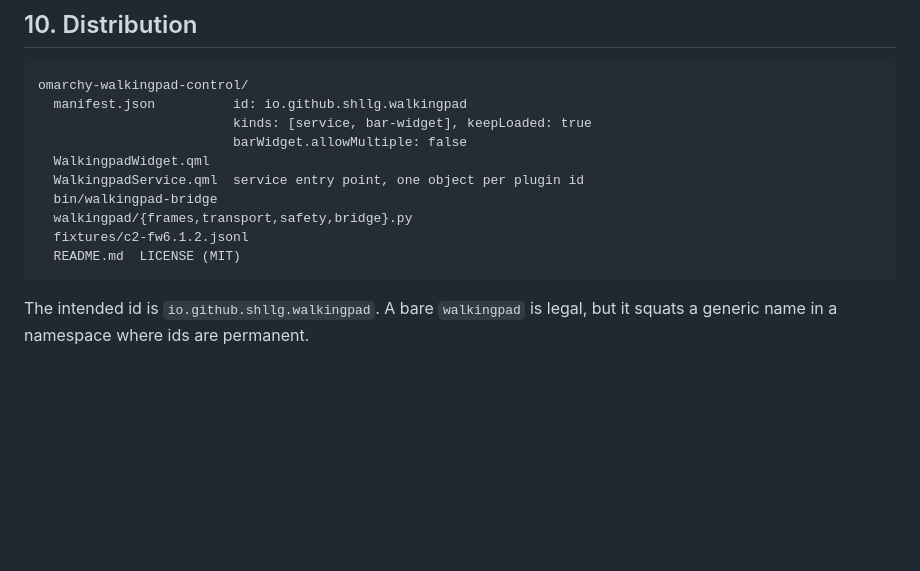
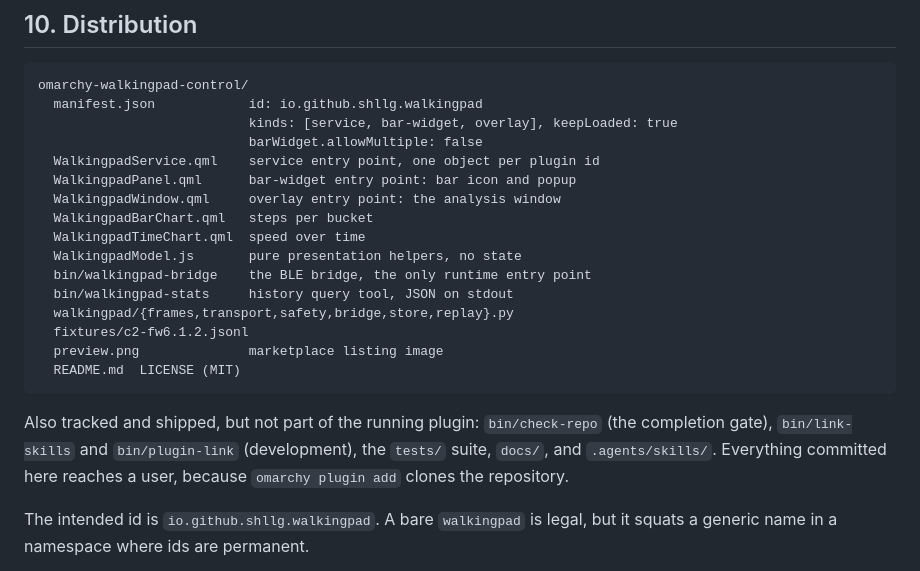
Before and after one commit to shllg/omarchy-walkingpad-control, a Markdown page: docs/design-spec.md, the part around the change. GitHub-like rendering; blank space fills up the shorter version.

Commit message:
release: 1.0.4 — screenshots, an acknowledgement, and a truthful file tree
Two screenshots in the README: the bar icon with its popup, and the analysis
window over a real session. Both are stripped of metadata and of the tIME chunk,
so regenerating them produces no diff.

Acknowledge the other Omarchy plugin for these pads by name, and point readers
there if step tracking rather than belt control is what they want. The section
states outright that this was written without knowledge of it. Silence would have
been the weaker position: an explicit "parallel work, not derived" claim is better
evidence of independence than saying nothing at all.

Section 10 of the design spec had drifted badly. It named WalkingpadWidget.qml,
which has never existed under that name, declared two kinds where the manifest has
three, and omitted the analysis window, both chart components, the model helpers,
the query tool, the store and replay modules, and the preview image. It now lists
what the repository actually contains, and says plainly that everything committed
reaches a user.

````diff
--- a/docs/design-spec.md
+++ b/docs/design-spec.md
@@ -727,16 +727,27 @@ The intended optional values remain:
 
 ```
 omarchy-walkingpad-control/
-  manifest.json          id: io.github.shllg.walkingpad
-                         kinds: [service, bar-widget], keepLoaded: true
-                         barWidget.allowMultiple: false
-  WalkingpadWidget.qml
-  WalkingpadService.qml  service entry point, one object per plugin id
-  bin/walkingpad-bridge
-  walkingpad/{frames,transport,safety,bridge}.py
+  manifest.json            id: io.github.shllg.walkingpad
+                           kinds: [service, bar-widget, overlay], keepLoaded: true
+                           barWidget.allowMultiple: false
+  WalkingpadService.qml    service entry point, one object per plugin id
+  WalkingpadPanel.qml      bar-widget entry point: bar icon and popup
+  WalkingpadWindow.qml     overlay entry point: the analysis window
+  WalkingpadBarChart.qml   steps per bucket
+  WalkingpadTimeChart.qml  speed over time
+  WalkingpadModel.js       pure presentation helpers, no state
+  bin/walkingpad-bridge    the BLE bridge, the only runtime entry point
+  bin/walkingpad-stats     history query tool, JSON on stdout
+  walkingpad/{frames,transport,safety,bridge,store,replay}.py
   fixtures/c2-fw6.1.2.jsonl
+  preview.png              marketplace listing image
   README.md  LICENSE (MIT)
 ```
+
+Also tracked and shipped, but not part of the running plugin: `bin/check-repo`
+(the completion gate), `bin/link-skills` and `bin/plugin-link` (development), the
+`tests/` suite, `docs/`, and `.agents/skills/`. Everything committed here reaches
+a user, because `omarchy plugin add` clones the repository.
 
 The intended id is `io.github.shllg.walkingpad`. A bare `walkingpad` is legal,
 but it squats a generic name in a namespace where ids are permanent.
````
Also changed, not shown: README.md (+15 -0 lines), docs/analysis.png (added), docs/popup.png (added), 1 other file.
